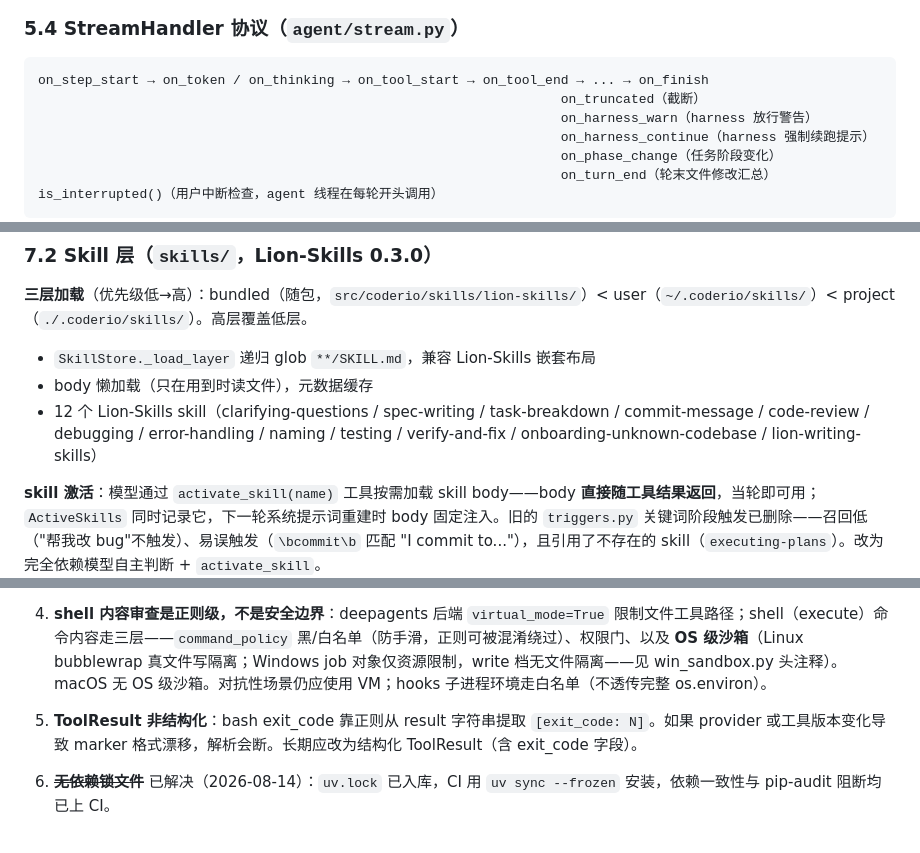
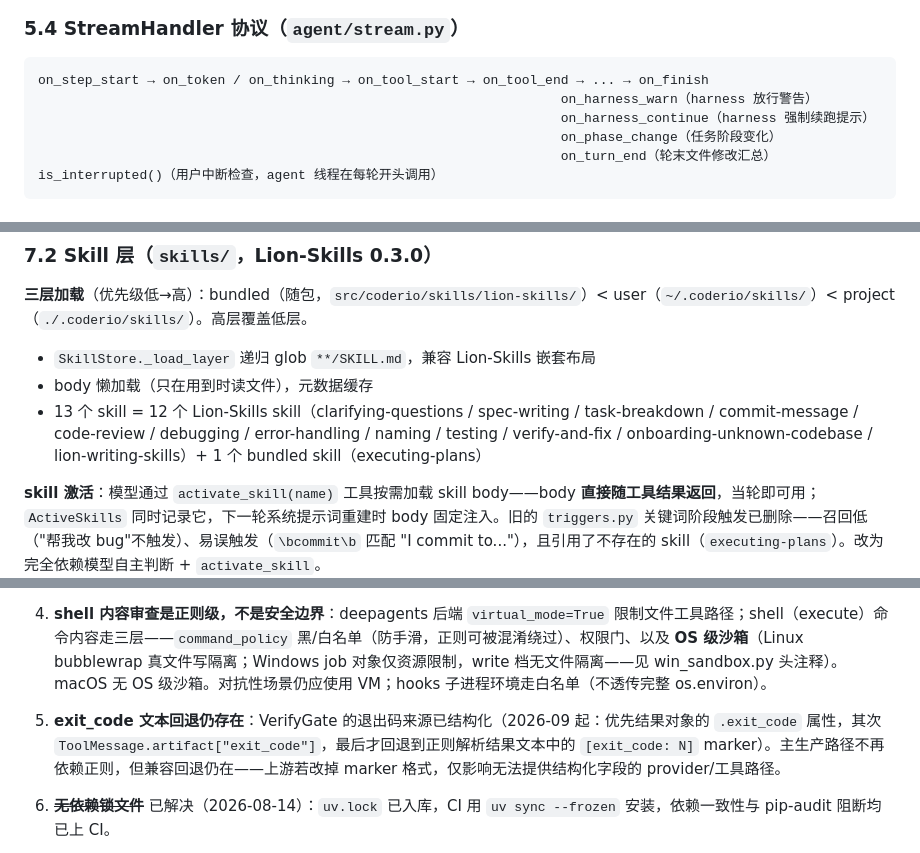
Before and after one commit to Lion-1209/coderio, a Markdown page: docs/coderio-architecture.md, 3 parts joined by grey strips. GitHub-like rendering.

````diff
--- a/docs/coderio-architecture.md
+++ b/docs/coderio-architecture.md
@@ -250,7 +250,6 @@ _BASE_INSTRUCTIONS（意图分类 + 工作流 + 通用保障）
 
 ```
 on_step_start → on_token / on_thinking → on_tool_start → on_tool_end → ... → on_finish
-                                                                   on_truncated（截断）
                                                                    on_harness_warn（harness 放行警告）
                                                                    on_harness_continue（harness 强制续跑提示）
                                                                    on_phase_change（任务阶段变化）
@@ -314,7 +313,7 @@ Textual 8.x App，核心设计：
 
 - `SkillStore._load_layer` 递归 glob `**/SKILL.md`，兼容 Lion-Skills 嵌套布局
 - body 懒加载（只在用到时读文件），元数据缓存
-- 12 个 Lion-Skills skill（clarifying-questions / spec-writing / task-breakdown / commit-message / code-review / debugging / error-handling / naming / testing / verify-and-fix / onboarding-unknown-codebase / lion-writing-skills）
+- 13 个 skill = 12 个 Lion-Skills skill（clarifying-questions / spec-writing / task-breakdown / commit-message / code-review / debugging / error-handling / naming / testing / verify-and-fix / onboarding-unknown-codebase / lion-writing-skills）+ 1 个 bundled skill（executing-plans）
 
 **skill 激活**：模型通过 `activate_skill(name)` 工具按需加载 skill body——body **直接随工具结果返回**，当轮即可用；`ActiveSkills` 同时记录它，下一轮系统提示词重建时 body 固定注入。旧的 `triggers.py` 关键词阶段触发已删除——召回低（"帮我改 bug"不触发）、易误触发（`\bcommit\b` 匹配 "I commit to..."），且引用了不存在的 skill（`executing-plans`）。改为完全依赖模型自主判断 + `activate_skill`。
 
@@ -405,7 +404,7 @@ harness 强制续跑注入的 `HumanMessage` 只进 graph 状态与模型上下
 
 4. **shell 内容审查是正则级，不是安全边界**：deepagents 后端 `virtual_mode=True` 限制文件工具路径；shell（execute）命令内容走三层——`command_policy` 黑/白名单（防手滑，正则可被混淆绕过）、权限门、以及 **OS 级沙箱**（Linux bubblewrap 真文件写隔离；Windows job 对象仅资源限制，write 档无文件隔离——见 win_sandbox.py 头注释）。macOS 无 OS 级沙箱。对抗性场景仍应使用 VM；hooks 子进程环境走白名单（不透传完整 os.environ）。
 
-5. **ToolResult 非结构化**：bash exit_code 靠正则从 result 字符串提取 `[exit_code: N]`。如果 provider 或工具版本变化导致 marker 格式漂移，解析会断。长期应改为结构化 ToolResult（含 exit_code 字段）。
+5. **exit_code 文本回退仍存在**：VerifyGate 的退出码来源已结构化（2026-09 起：优先结果对象的 `.exit_code` 属性，其次 `ToolMessage.artifact["exit_code"]`，最后才回退到正则解析结果文本中的 `[exit_code: N]` marker）。主生产路径不再依赖正则，但兼容回退仍在——上游若改掉 marker 格式，仅影响无法提供结构化字段的 provider/工具路径。
 
 6. ~~**无依赖锁文件**~~ 已解决（2026-08-14）：`uv.lock` 已入库，CI 用 `uv sync --frozen` 安装，依赖一致性与 pip-audit 阻断均已上 CI。
 
````
Also changed, not shown: other parts of docs/coderio-architecture.md (+1 -1 lines), CHANGELOG.md (+18 -0 lines), ROADMAP.md (+0 -2 lines).
